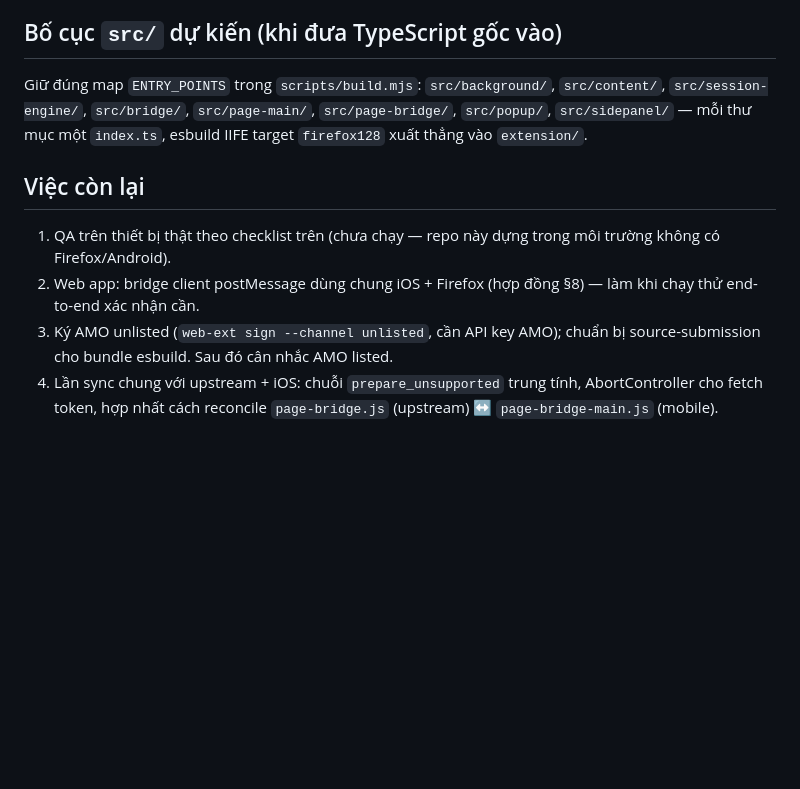
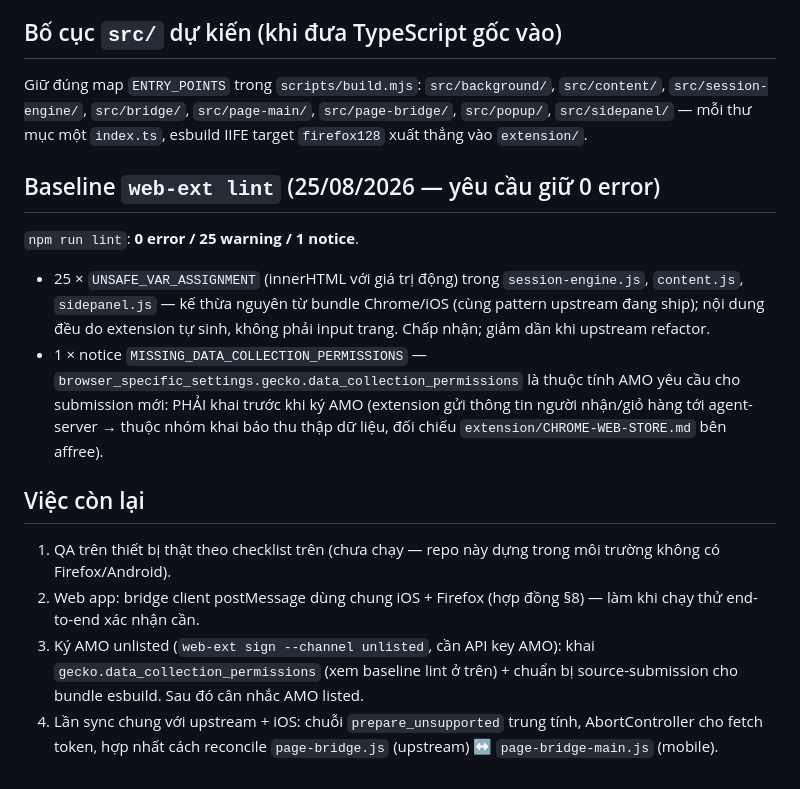
Before and after one commit to it-day-sales/zapAssistant_Android, a Markdown page: PORTING.md, the part around the change. Rendered like a GitHub page; blank space fills up the shorter version.

Commit message:
docs(android): ghi baseline web-ext lint (0 error) + điều kiện khai data_collection trước khi ký AMO
- PORTING.md: mục baseline lint 25/08 — 0 error / 25 warning / 1 notice.
  25 warning đều là UNSAFE_VAR_ASSIGNMENT (innerHTML động) kế thừa nguyên
  từ bundle Chrome/iOS, nội dung tự sinh không phải input trang — chấp nhận.
  Notice MISSING_DATA_COLLECTION_PERMISSIONS được nâng thành điều kiện bắt
  buộc ở mục "Việc còn lại": phải khai
  browser_specific_settings.gecko.data_collection_permissions trước khi ký
  AMO vì extension gửi thông tin người nhận/giỏ hàng tới agent-server
  (đối chiếu extension/CHROME-WEB-STORE.md bên affree).

Kiểm: node --check 9 file JS pass; npm run check xanh; npm run parity --
<affree>/extension/dist xanh (12 marker + 2 gate + 3 asset dir); npm run
test:origin 16/16 trong Chromium thật; npm run lint 0 error — tất cả xanh.

Co-Authored-By: Claude Fable 5 <noreply@anthropic.com>
Claude-Session: https://claude.ai/code/session_01Cckf2DhdjHhmXueu25oRah

```diff
--- a/PORTING.md
+++ b/PORTING.md
@@ -291,14 +291,29 @@ Giữ đúng map `ENTRY_POINTS` trong `scripts/build.mjs`:
 `src/page-main/`, `src/page-bridge/`, `src/popup/`, `src/sidepanel/` — mỗi thư
 mục một `index.ts`, esbuild IIFE target `firefox128` xuất thẳng vào `extension/`.
 
+## Baseline `web-ext lint` (25/08/2026 — yêu cầu giữ 0 error)
+
+`npm run lint`: **0 error / 25 warning / 1 notice**.
+
+- 25 × `UNSAFE_VAR_ASSIGNMENT` (innerHTML với giá trị động) trong
+  `session-engine.js`, `content.js`, `sidepanel.js` — kế thừa nguyên từ bundle
+  Chrome/iOS (cùng pattern upstream đang ship); nội dung đều do extension tự
+  sinh, không phải input trang. Chấp nhận; giảm dần khi upstream refactor.
+- 1 × notice `MISSING_DATA_COLLECTION_PERMISSIONS` —
+  `browser_specific_settings.gecko.data_collection_permissions` là thuộc tính
+  AMO yêu cầu cho submission mới: PHẢI khai trước khi ký AMO (extension gửi
+  thông tin người nhận/giỏ hàng tới agent-server → thuộc nhóm khai báo thu
+  thập dữ liệu, đối chiếu `extension/CHROME-WEB-STORE.md` bên affree).
+
 ## Việc còn lại
 
 1. QA trên thiết bị thật theo checklist trên (chưa chạy — repo này dựng trong
    môi trường không có Firefox/Android).
 2. Web app: bridge client postMessage dùng chung iOS + Firefox (hợp đồng §8) —
    làm khi chạy thử end-to-end xác nhận cần.
-3. Ký AMO unlisted (`web-ext sign --channel unlisted`, cần API key AMO); chuẩn
-   bị source-submission cho bundle esbuild. Sau đó cân nhắc AMO listed.
+3. Ký AMO unlisted (`web-ext sign --channel unlisted`, cần API key AMO): khai
+   `gecko.data_collection_permissions` (xem baseline lint ở trên) + chuẩn bị
+   source-submission cho bundle esbuild. Sau đó cân nhắc AMO listed.
 4. Lần sync chung với upstream + iOS: chuỗi `prepare_unsupported` trung tính,
    AbortController cho fetch token, hợp nhất cách reconcile `page-bridge.js`
    (upstream) ↔ `page-bridge-main.js` (mobile).
```
